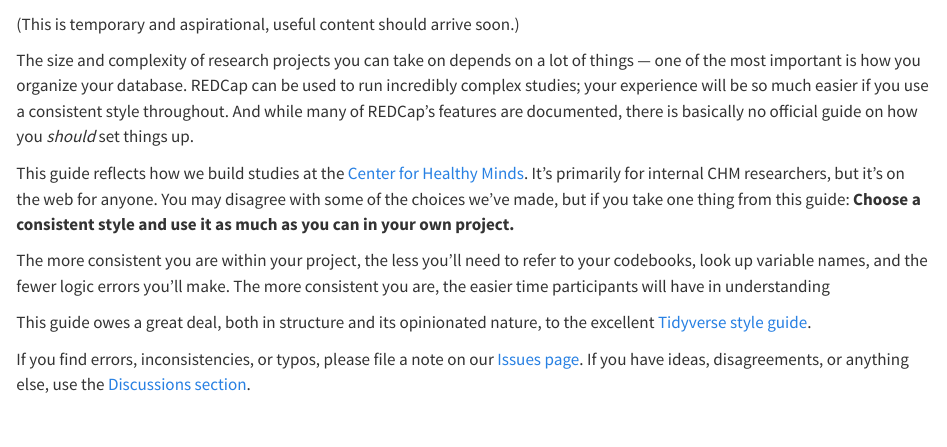
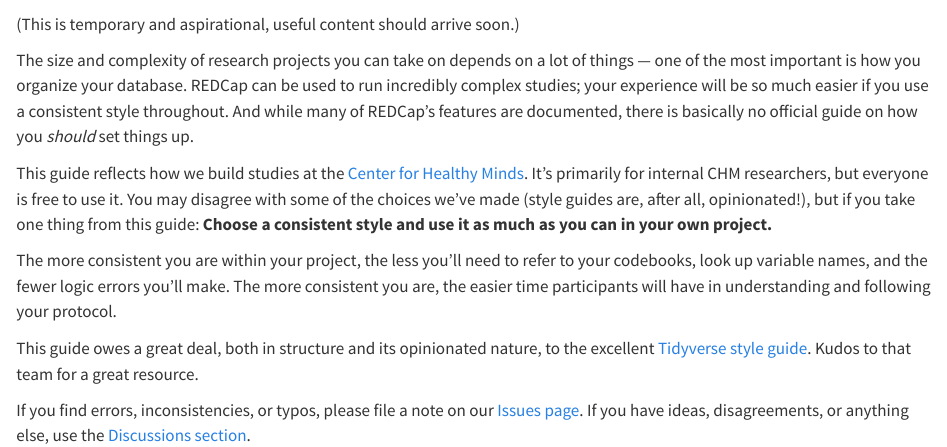
Before and after one commit to uwmadison-chm/redcap-style, a Quarto document (index.qmd): the page in a window 1100 px wide, from 60 px down. Rendered offline with R 4.5, knitr and Pandoc in place of Quarto, with nearby package versions.

Commit message:
Finish that thought

```diff
--- a/_quarto.yml
+++ b/_quarto.yml
@@ -5,10 +5,10 @@
   title: REDCap Style Guide
   author: The Research Support Core at the Center for Healthy Minds, UW-Madison
 
-  site-url: https://redcap-style.tidyverse.org
+  site-url: https://uwmadison-chm.github.io/redcap-style
   repo-url: https://github.com/uwmadison-chm/redcap-style
   repo-branch: main
-  repo-actions: [edit, issue]
+  repo-actions: [source, issue]
 
   chapters:
   - index.qmd
--- a/index.qmd
+++ b/index.qmd
@@ -4,10 +4,10 @@
 
 The size and complexity of research projects you can take on depends on a lot of things — one of the most important is how you organize your database. REDCap can be used to run incredibly complex studies; your experience will be so much easier if you use a consistent style throughout. And while many of REDCap's features are documented, there is basically no official guide on how you _should_ set things up.
 
-This guide reflects how we build studies at the [Center for Healthy Minds](https://centerhealthyminds.org). It's primarily for internal CHM researchers, but it's on the web for anyone. You may disagree with some of the choices we've made, but if you take one thing from this guide: **Choose a consistent style and use it as much as you can in your own project.**
+This guide reflects how we build studies at the [Center for Healthy Minds](https://centerhealthyminds.org). It's primarily for internal CHM researchers, but everyone is free to use it. You may disagree with some of the choices we've made (style guides are, after all, opinionated!), but if you take one thing from this guide: **Choose a consistent style and use it as much as you can in your own project.**
 
-The more consistent you are within your project, the less you'll need to refer to your codebooks, look up variable names, and the fewer logic errors you'll make. The more consistent you are, the easier time participants will have in understanding
+The more consistent you are within your project, the less you'll need to refer to your codebooks, look up variable names, and the fewer logic errors you'll make. The more consistent you are, the easier time participants will have in understanding and following your protocol.
 
-This guide owes a great deal, both in structure and its opinionated nature, to the excellent [Tidyverse style guide](https://style.tidyverse.org).
+This guide owes a great deal, both in structure and its opinionated nature, to the excellent [Tidyverse style guide](https://style.tidyverse.org). Kudos to that team for a great resource.
 
 If you find errors, inconsistencies, or typos, please file a note on our [Issues page](https://github.com/uwmadison-chm/redcap-style/issues). If you have ideas, disagreements, or anything else, use the [Discussions section](https://github.com/uwmadison-chm/redcap-style/discussions).
```
